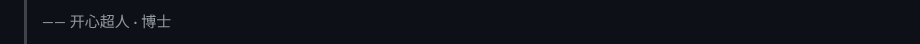
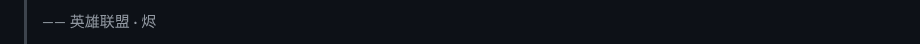
Before and after one commit to w1977-0/w1977-0, a Markdown page: README.md, the part around one of its changes. GitHub-like rendering.

```diff
--- a/README.md
+++ b/README.md
@@ -108,3 +108,3 @@ A consolidated index of educational, reading, and tooling references — with up
 >
-> —— 开心超人 · 博士
+> —— 英雄联盟 · 烬
 >
```
Also changed, not shown: other parts of README.md (+2 -2 lines).
